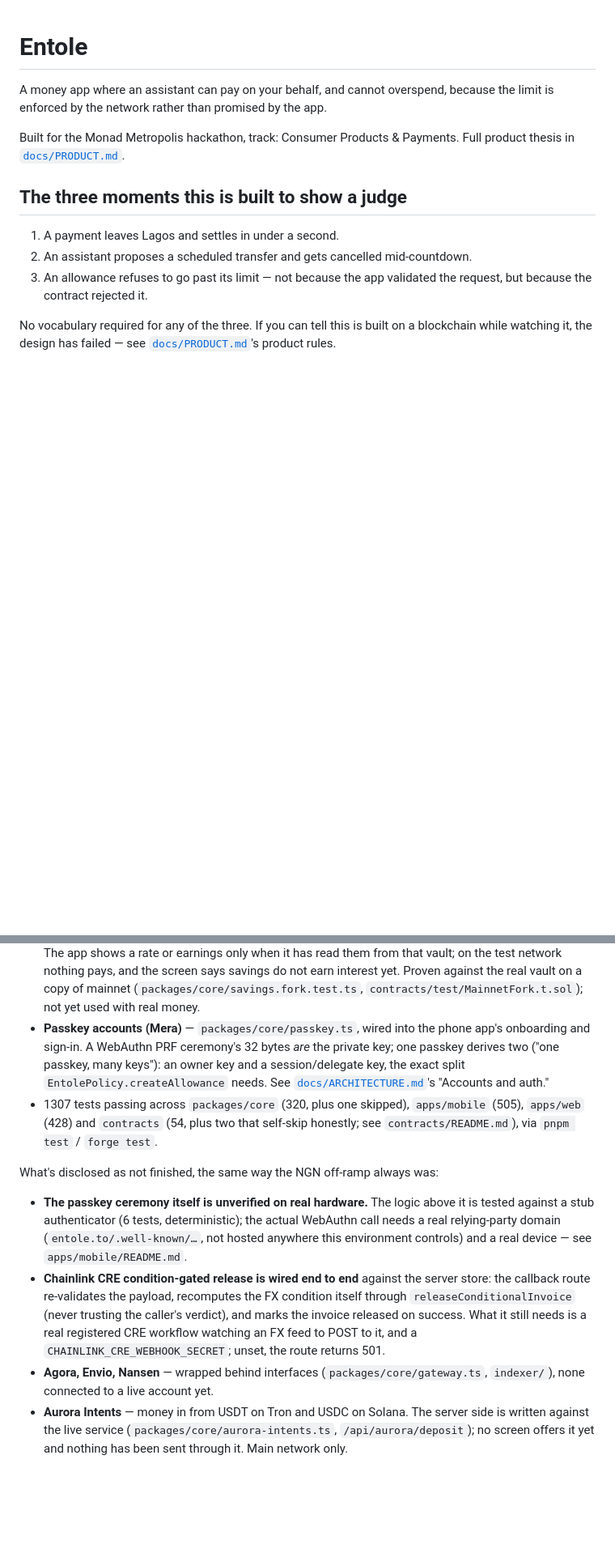
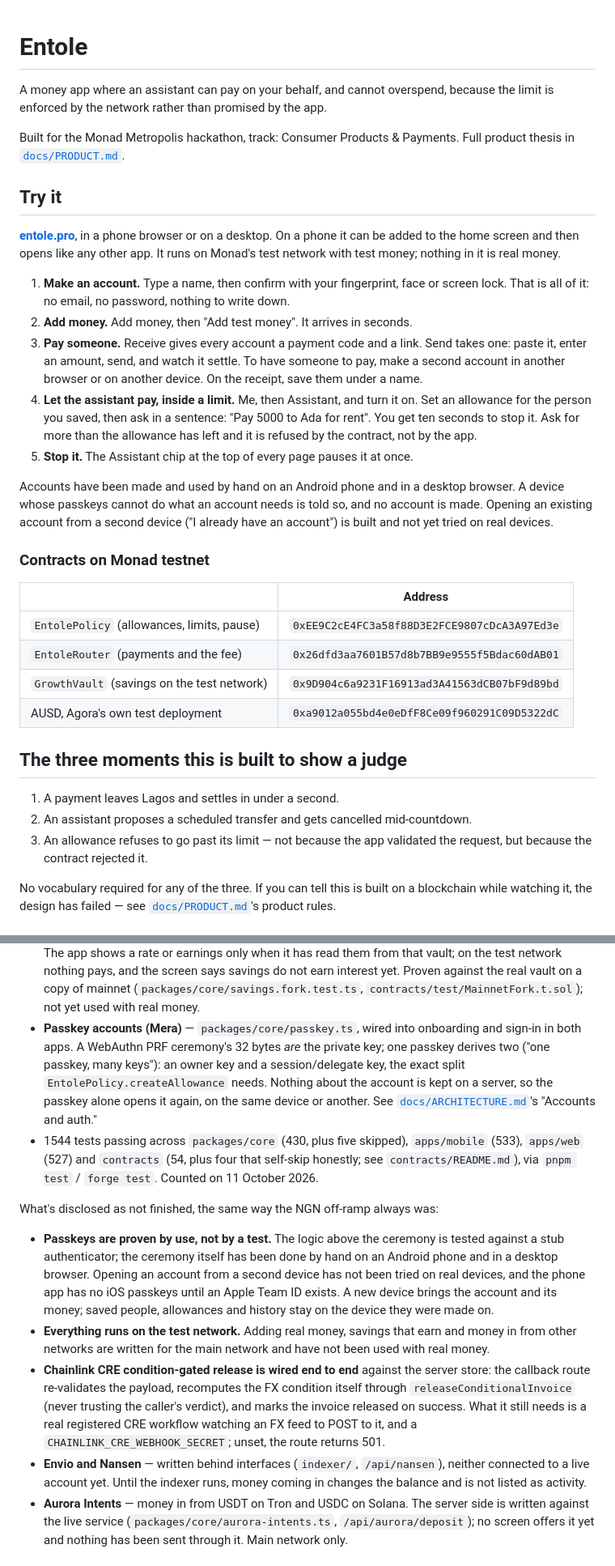
Before and after one commit to blockchain-maxis/entole, a Markdown page: README.md, 2 parts joined by grey strips. Shown at 81% size. Drawn GitHub-style; blank space fills up the shorter version.

Commit message:
docs: live link, judge steps and current status in the README
Adds how to try it, the contracts on the test network, and brings the
status section in line with what runs today: the money is Agora's AUSD,
passkeys are used on real devices, and everything is on the test
network. Test counts re-counted.

```diff
--- a/README.md
+++ b/README.md
@@ -6,6 +6,41 @@ app.
 
 Built for the Monad Metropolis hackathon, track: Consumer Products &
 Payments. Full product thesis in [`docs/PRODUCT.md`](docs/PRODUCT.md).
+
+## Try it
+
+**[entole.pro](https://entole.pro)**, in a phone browser or on a desktop. On a
+phone it can be added to the home screen and then opens like any other app. It
+runs on Monad's test network with test money; nothing in it is real money.
+
+1. **Make an account.** Type a name, then confirm with your fingerprint, face
+   or screen lock. That is all of it: no email, no password, nothing to write
+   down.
+2. **Add money.** Add money, then "Add test money". It arrives in seconds.
+3. **Pay someone.** Receive gives every account a payment code and a link.
+   Send takes one: paste it, enter an amount, send, and watch it settle. To
+   have someone to pay, make a second account in another browser or on another
+   device. On the receipt, save them under a name.
+4. **Let the assistant pay, inside a limit.** Me, then Assistant, and turn it
+   on. Set an allowance for the person you saved, then ask in a sentence:
+   "Pay 5000 to Ada for rent". You get ten seconds to stop it. Ask for more
+   than the allowance has left and it is refused by the contract, not by the
+   app.
+5. **Stop it.** The Assistant chip at the top of every page pauses it at once.
+
+Accounts have been made and used by hand on an Android phone and in a desktop
+browser. A device whose passkeys cannot do what an account needs is told so,
+and no account is made. Opening an existing account from a second device ("I
+already have an account") is built and not yet tried on real devices.
+
+### Contracts on Monad testnet
+
+| | Address |
+|---|---|
+| `EntolePolicy` (allowances, limits, pause) | `0xEE9C2cE4FC3a58f88D3E2FCE9807cDcA3A97Ed3e` |
+| `EntoleRouter` (payments and the fee) | `0x26dfd3aa7601B57d8b7BB9e9555f5Bdac60dAB01` |
+| `GrowthVault` (savings on the test network) | `0x9D904c6a9231F16913ad3A41563dCB07bF9d89bd` |
+| AUSD, Agora's own test deployment | `0xa9012a055bd4e0eDfF8Ce09f960291C09D5322dC` |
 
 ## The three moments this is built to show a judge
 
@@ -80,33 +120,40 @@ What's real and tested:
   against the real vault on a copy of mainnet
   (`packages/core/savings.fork.test.ts`, `contracts/test/MainnetFork.t.sol`);
   not yet used with real money.
-- **Passkey accounts (Mera)** — `packages/core/passkey.ts`, wired into the
-  phone app's onboarding and sign-in. A WebAuthn PRF ceremony's 32 bytes
+- **Passkey accounts (Mera)** — `packages/core/passkey.ts`, wired into
+  onboarding and sign-in in both apps. A WebAuthn PRF ceremony's 32 bytes
   *are* the private key; one passkey derives two ("one passkey, many
   keys"): an owner key and a session/delegate key, the exact split
-  `EntolePolicy.createAllowance` needs. See
-  [`docs/ARCHITECTURE.md`](docs/ARCHITECTURE.md)'s "Accounts and auth."
-- 1307 tests passing across `packages/core` (320, plus one skipped),
-  `apps/mobile` (505), `apps/web` (428) and `contracts` (54, plus two that
+  `EntolePolicy.createAllowance` needs. Nothing about the account is kept on
+  a server, so the passkey alone opens it again, on the same device or
+  another. See [`docs/ARCHITECTURE.md`](docs/ARCHITECTURE.md)'s "Accounts
+  and auth."
+- 1544 tests passing across `packages/core` (430, plus five skipped),
+  `apps/mobile` (533), `apps/web` (527) and `contracts` (54, plus four that
   self-skip honestly; see `contracts/README.md`), via `pnpm test` /
-  `forge test`.
+  `forge test`. Counted on 11 October 2026.
 
 What's disclosed as not finished, the same way the NGN off-ramp always was:
 
-- **The passkey ceremony itself is unverified on real hardware.** The logic
-  above it is tested against a stub authenticator (6 tests, deterministic);
-  the actual WebAuthn call needs a real relying-party domain
-  (`entole.to/.well-known/…`, not hosted anywhere this environment
-  controls) and a real device — see `apps/mobile/README.md`.
+- **Passkeys are proven by use, not by a test.** The logic above the
+  ceremony is tested against a stub authenticator; the ceremony itself has
+  been done by hand on an Android phone and in a desktop browser. Opening an
+  account from a second device has not been tried on real devices, and the
+  phone app has no iOS passkeys until an Apple Team ID exists. A new device
+  brings the account and its money; saved people, allowances and history
+  stay on the device they were made on.
+- **Everything runs on the test network.** Adding real money, savings that
+  earn and money in from other networks are written for the main network and
+  have not been used with real money.
 - **Chainlink CRE condition-gated release is wired end to end** against the
   server store: the callback route re-validates the payload, recomputes the
   FX condition itself through `releaseConditionalInvoice` (never trusting the
   caller's verdict), and marks the invoice released on success. What it still
   needs is a real registered CRE workflow watching an FX feed to POST to it,
   and a `CHAINLINK_CRE_WEBHOOK_SECRET`; unset, the route returns 501.
-- **Agora, Envio, Nansen** — wrapped behind interfaces
-  (`packages/core/gateway.ts`, `indexer/`), none connected to a live account
-  yet.
+- **Envio and Nansen** — written behind interfaces (`indexer/`,
+  `/api/nansen`), neither connected to a live account yet. Until the indexer
+  runs, money coming in changes the balance and is not listed as activity.
 - **Aurora Intents** — money in from USDT on Tron and USDC on Solana. The
   server side is written against the live service
   (`packages/core/aurora-intents.ts`, `/api/aurora/deposit`); no screen offers
```
Also changed, not shown: other parts of README.md (+8 -3 lines), docs/BACKLOG.md (+10 -0 lines).
